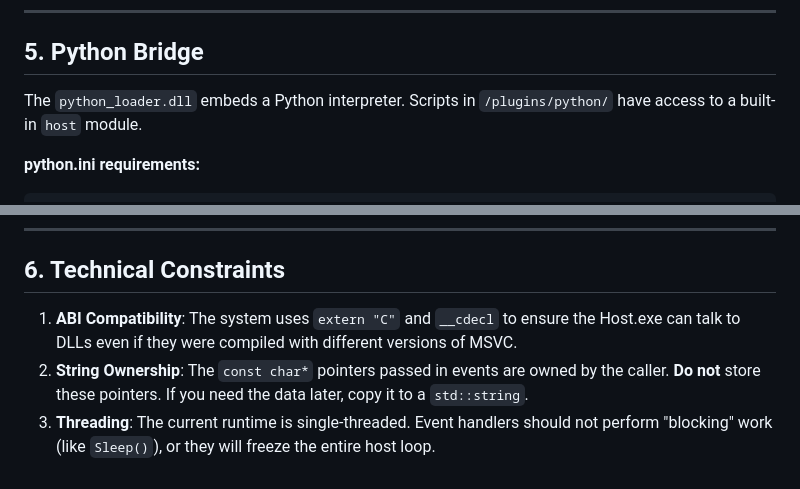
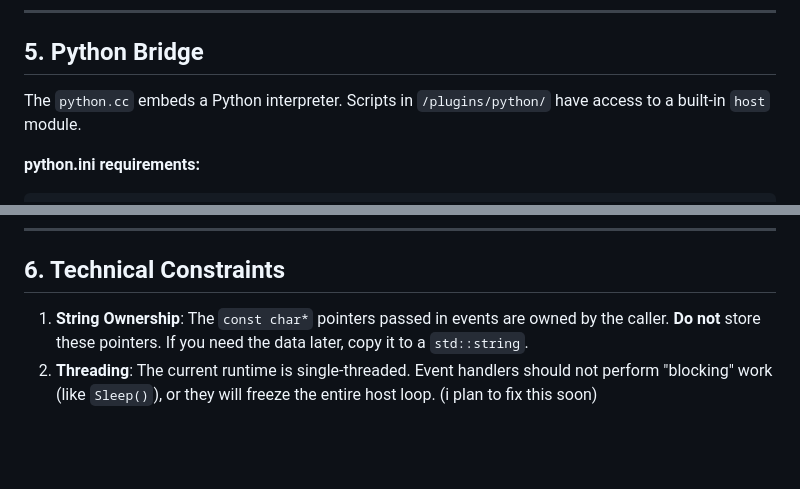
Before and after one commit to hydrophobis/DLLPluginSystem, a Markdown page: README.md, 2 parts joined by grey strips. Rendered like a GitHub page; blank space fills up the shorter version.

```diff
--- a/README.md
+++ b/README.md
@@ -96,7 +96,7 @@ The header provides inline helpers to simplify calls to the `PluginHost` table.
 
 ## 5. Python Bridge
 
-The `python_loader.dll` embeds a Python interpreter. Scripts in `/plugins/python/` have access to a built-in `host` module.
+The `python.cc` embeds a Python interpreter. Scripts in `/plugins/python/` have access to a built-in `host` module.
 
 **python.ini requirements:**
 
@@ -124,6 +124,5 @@ host.log("INFO", "Python script active.")
 
 ## 6. Technical Constraints
 
-1. **ABI Compatibility**: The system uses `extern "C"` and `__cdecl` to ensure the Host.exe can talk to DLLs even if they were compiled with different versions of MSVC.
-2. **String Ownership**: The `const char*` pointers passed in events are owned by the caller. **Do not** store these pointers. If you need the data later, copy it to a `std::string`.
-3. **Threading**: The current runtime is single-threaded. Event handlers should not perform "blocking" work (like `Sleep()`), or they will freeze the entire host loop.
+1. **String Ownership**: The `const char*` pointers passed in events are owned by the caller. **Do not** store these pointers. If you need the data later, copy it to a `std::string`.
+2. **Threading**: The current runtime is single-threaded. Event handlers should not perform "blocking" work (like `Sleep()`), or they will freeze the entire host loop. (i plan to fix this soon)
```
